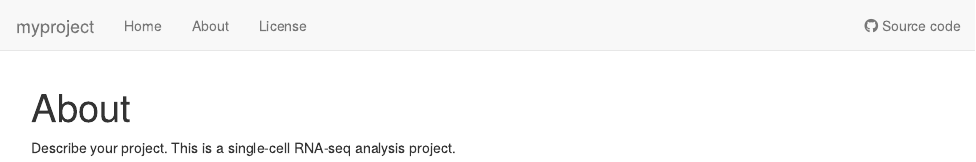
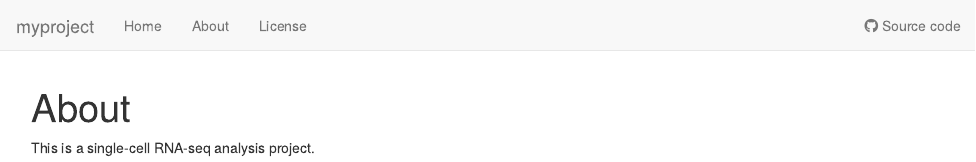
Before and after one commit to Wenhe-Lin/myproject, an R Markdown document (analysis/about.Rmd): the page in a window 1100 px wide, from its top. Rendered offline with R 4.5, knitr and Pandoc, with nearby package versions; drawn as R Markdown's standard HTML page in place of the format the file asks for.

Commit message:
description

```diff
--- a/analysis/about.Rmd
+++ b/analysis/about.Rmd
@@ -7,5 +7,5 @@ editor_options:
   chunk_output_type: console
 ---
 
-Describe your project.
+
 This is a single-cell RNA-seq analysis project.
```
